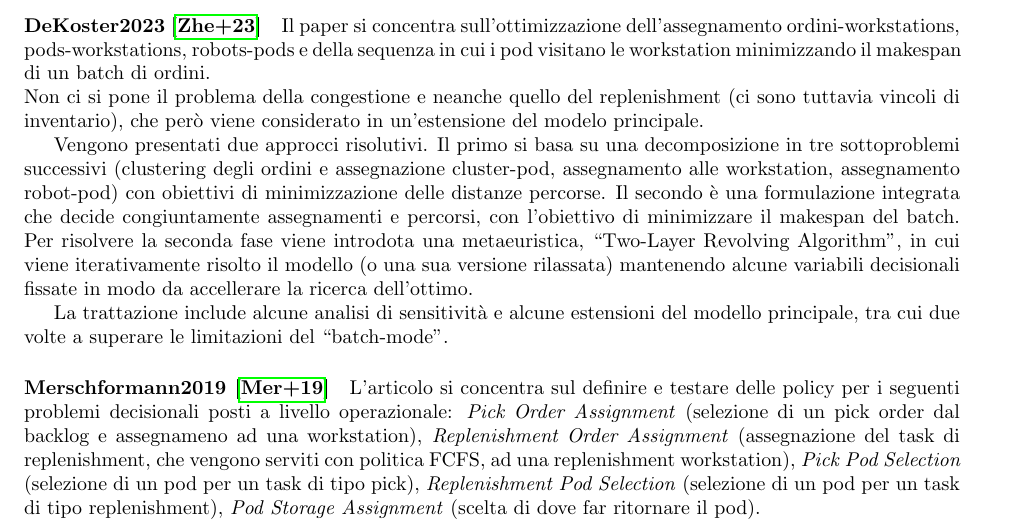
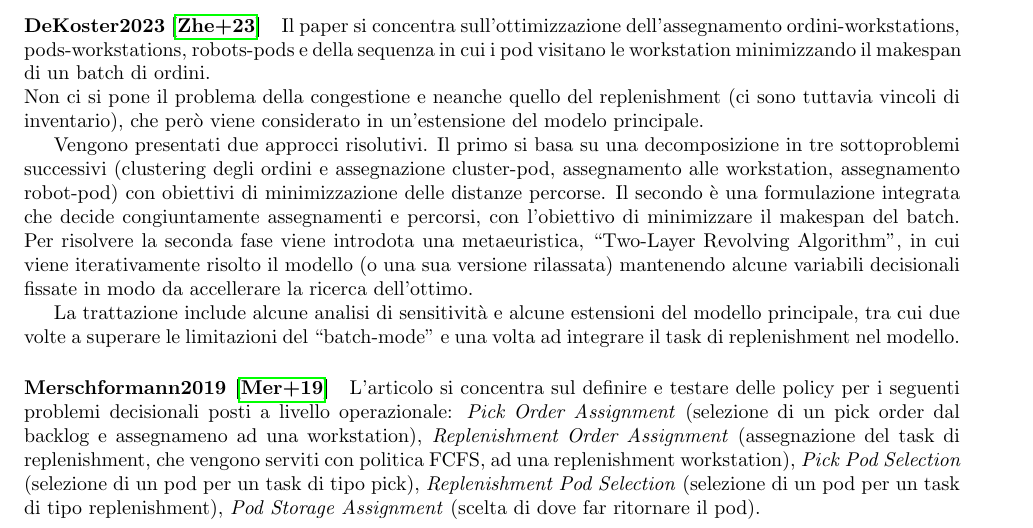
Before and after one commit to MartiChiodo/Tesi_LM, a LaTeX document (StateofArt/ComparativeRev.tex): part of page 1 of 5, cut so that both start at the same text. Compiled offline with pdfLaTeX.

Commit message:
Some fix

```diff
--- a/StateofArt/ComparativeRev.tex
+++ b/StateofArt/ComparativeRev.tex
@@ -54,7 +54,7 @@ Vengono presentati due approcci risolutivi.
 Il primo si basa su una decomposizione in tre sottoproblemi successivi (clustering degli ordini e assegnazione cluster-pod, assegnamento alle workstation, assegnamento robot-pod) con obiettivi di minimizzazione delle distanze percorse. Il secondo è una formulazione integrata che decide congiuntamente assegnamenti e percorsi, con l'obiettivo di minimizzare il makespan del batch.
 Per risolvere la seconda fase viene introdota una metaeuristica, \enquote{Two-Layer Revolving Algorithm}, in cui viene iterativamente risolto il modello (o una sua versione rilassata) mantenendo alcune variabili decisionali fissate in modo da accellerare la ricerca dell'ottimo.
 
-La trattazione include alcune analisi di sensitività e alcune estensioni del modello principale, tra cui due volte a superare le limitazioni del \enquote{batch-mode}.
+La trattazione include alcune analisi di sensitività e alcune estensioni del modello principale, tra cui due volte a superare le limitazioni del \enquote{batch-mode} e una volta ad integrare il task di replenishment nel modello.
 
 
 
```
